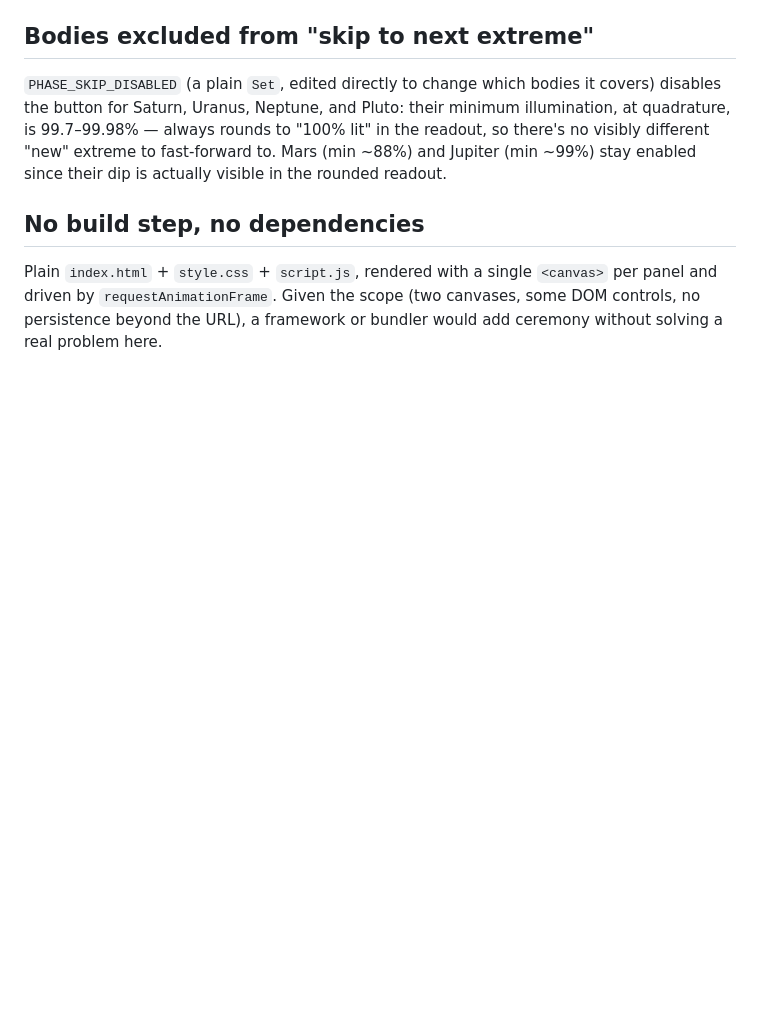
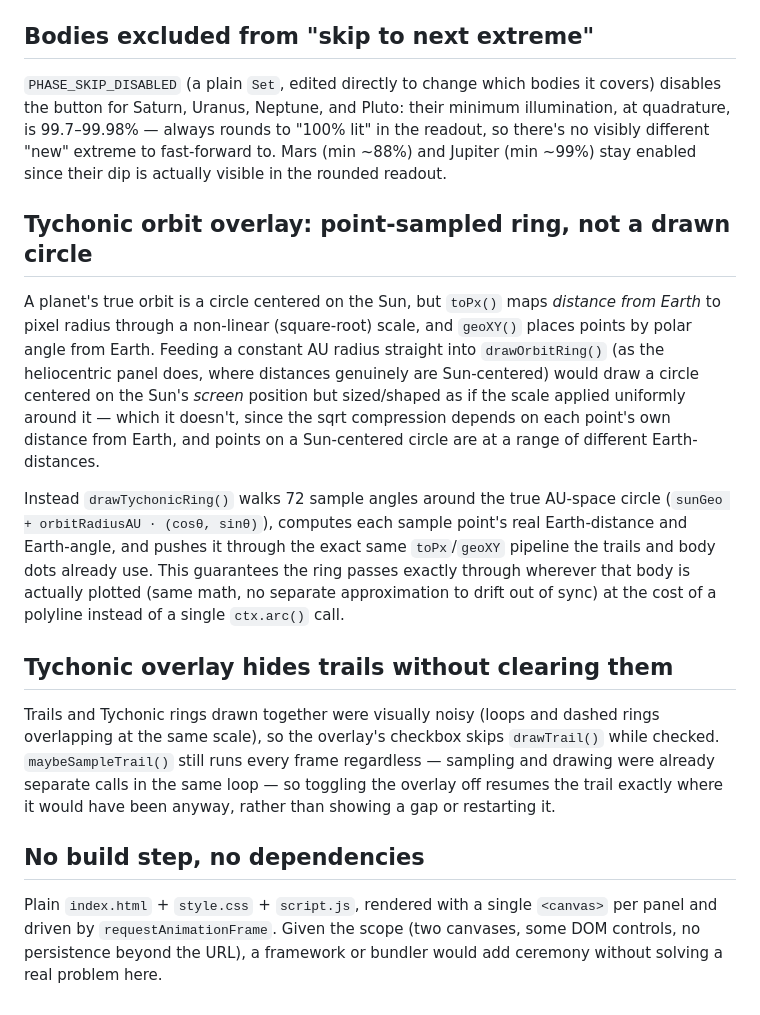
Before and after one commit to SansWord/sans_geometry, a Markdown page: docs/technical-decisions.md, the part around the change. Drawn GitHub-style; blank space fills up the shorter version.

Commit message:
Document the Tychonic orbit overlay in README and technical-decisions
Adds a Features bullet and ?tychonic= query param to the README, and
records the rationale for point-sampling the orbit ring (rather than
drawing a plain circle) and for hiding-not-clearing trails while the
overlay is on.

Co-Authored-By: Claude Sonnet 5 <noreply@anthropic.com>
Claude-Session: https://claude.ai/code/session_01Fno8qtE7nbXniivF7fBwfw

```diff
--- a/docs/technical-decisions.md
+++ b/docs/technical-decisions.md
@@ -361,6 +361,35 @@ rounds to "100% lit" in the readout, so there's no visibly different "new"
 extreme to fast-forward to. Mars (min ~88%) and Jupiter (min ~99%) stay
 enabled since their dip is actually visible in the rounded readout.
 
+## Tychonic orbit overlay: point-sampled ring, not a drawn circle
+
+A planet's true orbit is a circle centered on the Sun, but `toPx()` maps
+*distance from Earth* to pixel radius through a non-linear (square-root)
+scale, and `geoXY()` places points by polar angle from Earth. Feeding a
+constant AU radius straight into `drawOrbitRing()` (as the heliocentric
+panel does, where distances genuinely are Sun-centered) would draw a
+circle centered on the Sun's *screen* position but sized/shaped as if the
+scale applied uniformly around it — which it doesn't, since the sqrt
+compression depends on each point's own distance from Earth, and points
+on a Sun-centered circle are at a range of different Earth-distances.
+
+Instead `drawTychonicRing()` walks 72 sample angles around the true AU-space
+circle (`sunGeo + orbitRadiusAU · (cosθ, sinθ)`), computes each sample
+point's real Earth-distance and Earth-angle, and pushes it through the
+exact same `toPx`/`geoXY` pipeline the trails and body dots already use.
+This guarantees the ring passes exactly through wherever that body is
+actually plotted (same math, no separate approximation to drift out of
+sync) at the cost of a polyline instead of a single `ctx.arc()` call.
+
+## Tychonic overlay hides trails without clearing them
+
+Trails and Tychonic rings drawn together were visually noisy (loops and
+dashed rings overlapping at the same scale), so the overlay's checkbox
+skips `drawTrail()` while checked. `maybeSampleTrail()` still runs every
+frame regardless — sampling and drawing were already separate calls in the
+same loop — so toggling the overlay off resumes the trail exactly where it
+would have been anyway, rather than showing a gap or restarting it.
+
 ## No build step, no dependencies
 
 Plain `index.html` + `style.css` + `script.js`, rendered with a single
```
Also changed, not shown: README.md (+13 -0 lines).
